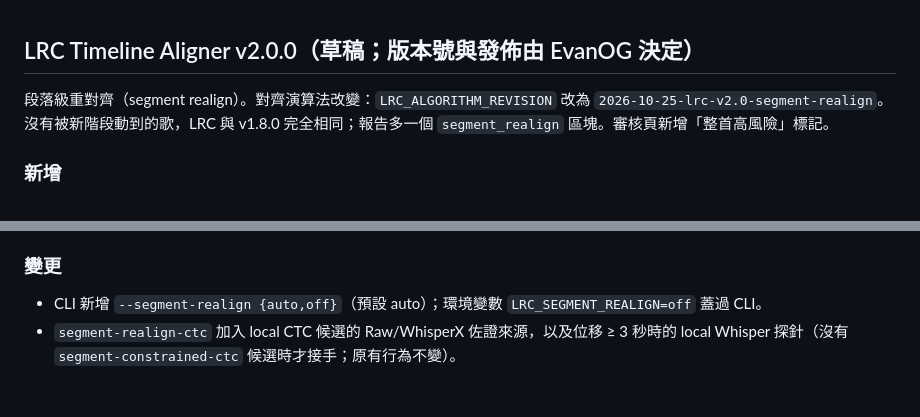
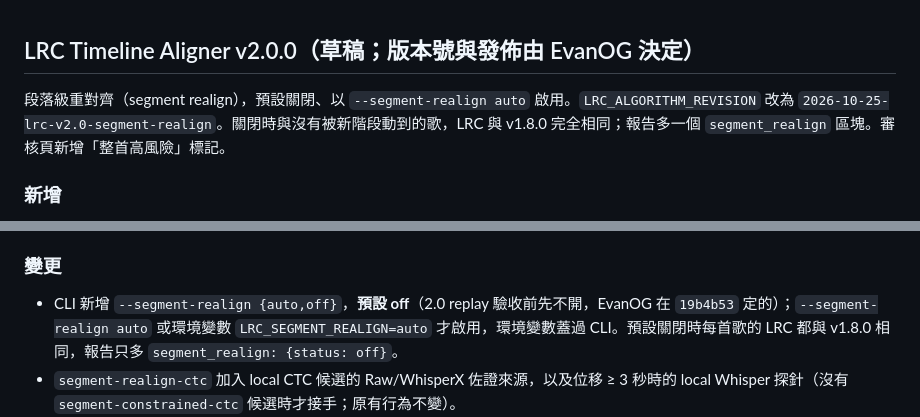
Before and after one commit to lce52147/lrc-timeline-aligner, a Markdown page: _release/RELEASE_NOTES_v2.0.0.md, 2 parts joined by grey strips. GitHub-like rendering; blank space fills up the shorter version.

Commit message:
Docs: segment realign is off by default until the 2.0 replay is accepted

```diff
--- a/_release/RELEASE_NOTES_v2.0.0.md
+++ b/_release/RELEASE_NOTES_v2.0.0.md
@@ -1,6 +1,6 @@
 ## LRC Timeline Aligner v2.0.0（草稿；版本號與發佈由 EvanOG 決定）
 
-段落級重對齊（segment realign）。對齊演算法改變：`LRC_ALGORITHM_REVISION` 改為 `2026-10-25-lrc-v2.0-segment-realign`。沒有被新階段動到的歌，LRC 與 v1.8.0 完全相同；報告多一個 `segment_realign` 區塊。審核頁新增「整首高風險」標記。
+段落級重對齊（segment realign），預設關閉、以 `--segment-realign auto` 啟用。`LRC_ALGORITHM_REVISION` 改為 `2026-10-25-lrc-v2.0-segment-realign`。關閉時與沒有被新階段動到的歌，LRC 與 v1.8.0 完全相同；報告多一個 `segment_realign` 區塊。審核頁新增「整首高風險」標記。
 
 ### 新增
 - **段落級重對齊**（`scripts\segment_realign.py`、`auto_lrc.apply_segment_realign`）：全曲 CTC 與 local window 之後、Central 之前，用歌詞結構重算每一行該在哪裡——同一首副歌不同次出現的對應行間隔必須一樣（驗證集上差的中位數 0.02 s、95 百分位 0.33 s）、兩個起唱點之間的有人聲秒數要對得上這一行的長度（整首中位速率的 0.62–1.6 倍免費）、時間必須單調遞增；有 raw ASR 佐證或 CTC 分數夠高的行是錨點，其他行可以在錨點之間移動。被推開超過 1 秒的連續幾行組成一個 run，在前後沒被動到的行之間的時間窗（最多 6 個 run、每個 1–60 秒）再跑一次 bounded CTC，通過右緣堆積與人聲缺席檢查的起唱點寫成 `segment-realign-ctc` 候選交給 Central。不改任何時間、不碰輸出；錨點不到 35% 的歌整首不碰；沒有 run 的歌零模型呼叫。
@@ -8,7 +8,7 @@
 - **可信評估集**：37 份校正 LRC 裡 22 份是從工具輸出改來的（與某次輸出到百分秒相同的行數比例 > 0.10）。評估改以 15 份獨立校正（562 行）為主，22 份衍生校正（813 行）只當回歸（不能變差），審聽紀錄（37 行）另計。起點：independent bad（> 0.5 s）16 行、derived 40 行（Choir ‘S’ Choir 17 行）。
 
 ### 變更
-- CLI 新增 `--segment-realign {auto,off}`（預設 auto）；環境變數 `LRC_SEGMENT_REALIGN=off` 蓋過 CLI。
+- CLI 新增 `--segment-realign {auto,off}`，**預設 off**（2.0 replay 驗收前先不開，EvanOG 在 `19b4b53` 定的）；`--segment-realign auto` 或環境變數 `LRC_SEGMENT_REALIGN=auto` 才啟用，環境變數蓋過 CLI。預設關閉時每首歌的 LRC 都與 v1.8.0 相同，報告只多 `segment_realign: {status: off}`。
 - `segment-realign-ctc` 加入 local CTC 候選的 Raw/WhisperX 佐證來源，以及位移 ≥ 3 秒時的 local Whisper 探針（沒有 `segment-constrained-ctc` 候選時才接手；原有行為不變）。
 - 報告新增 `segment_realign`：status（off / skipped / weak-anchors / no-runs / no-candidates / candidates / error）、row_status、structure（錨點數、速率、副歌模板對數）、flagged_entries、每個 run 的 entries / proposed / 時間窗 / 候選數 / 拒絕原因、generated、revision。
 
```
Also changed, not shown: CHANGELOG.md (+1 -1 lines), docs/TECHNICAL.md (+3 -1 lines).
